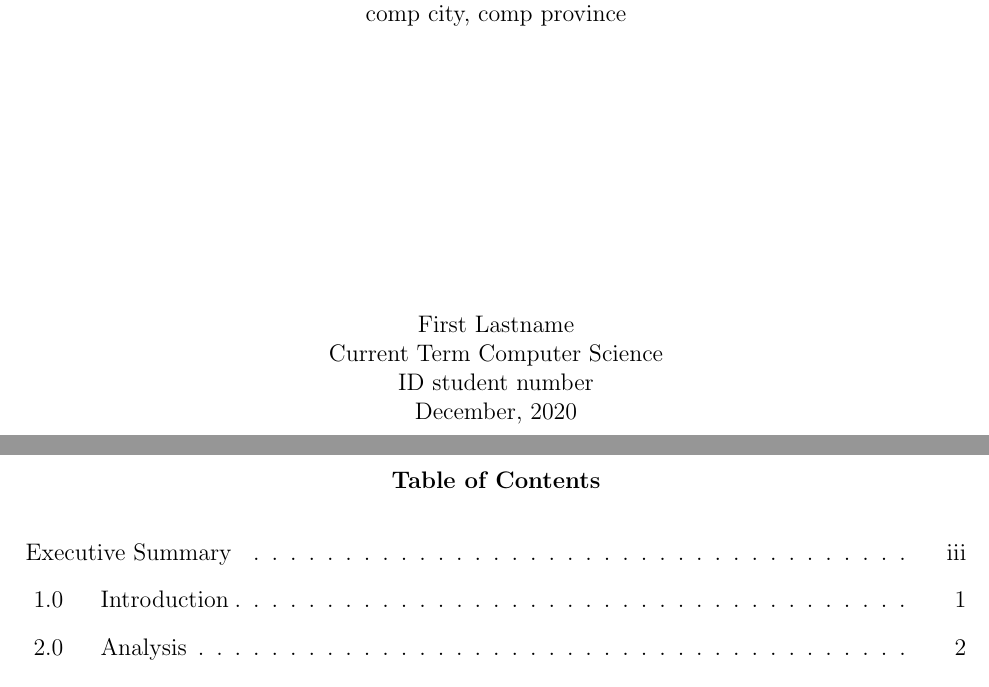
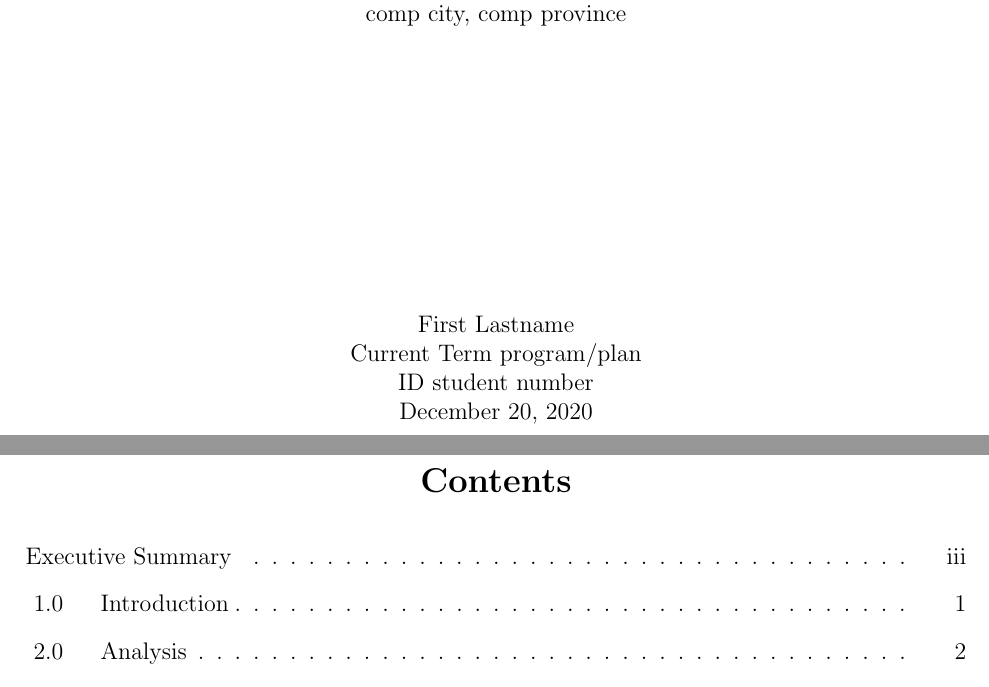
Before and after one commit to MathSoc/mathWorkReportTemplate, a LaTeX document (main.tex, which reads formatting.sty): two parts of pages 1 and 3 of 10, joined at a grey line, cut so that both start at the same text. Compiled offline with pdfLaTeX.

Commit message:
Added sample signature, fixed quotation styling and removed hard coding of Computer Science as program/plan information.

```diff
--- a/formatting.sty
+++ b/formatting.sty
@@ -16,6 +16,11 @@
 \usepackage{titlesec}
 \PassOptionsToPackage{hyphens}{url}\usepackage{hyperref}
 \usepackage{hyperref}
+
+% Ensures that quotes go 66 99
+\usepackage [english]{babel}
+\usepackage [autostyle, english = american]{csquotes}
+\MakeOuterQuote{"}
 
 %%%%%%%%%%%%%%%%%%%%%%%%%%%%%%%%%%%
 
@@ -75,7 +80,7 @@
             \vskip 130pt
 
             \name  \\
-            \term Computer Science \\
+            \term \program \\
             ID \studentNumber \\
             \noDay\today
         \end{center}
--- a/main.tex
+++ b/main.tex
@@ -12,6 +12,7 @@
 
 
 \newcommand{\term}{Current Term } % term that was most recently completed
+\newcommand{\program}{program/plan}
 \newcommand{\WTT}{Title of report}
 \newcommand{\name}{First Lastname}
 \newcommand{\studentNumber}{student number}
```
Also changed, not shown: main.tex (2 more changed lines).
